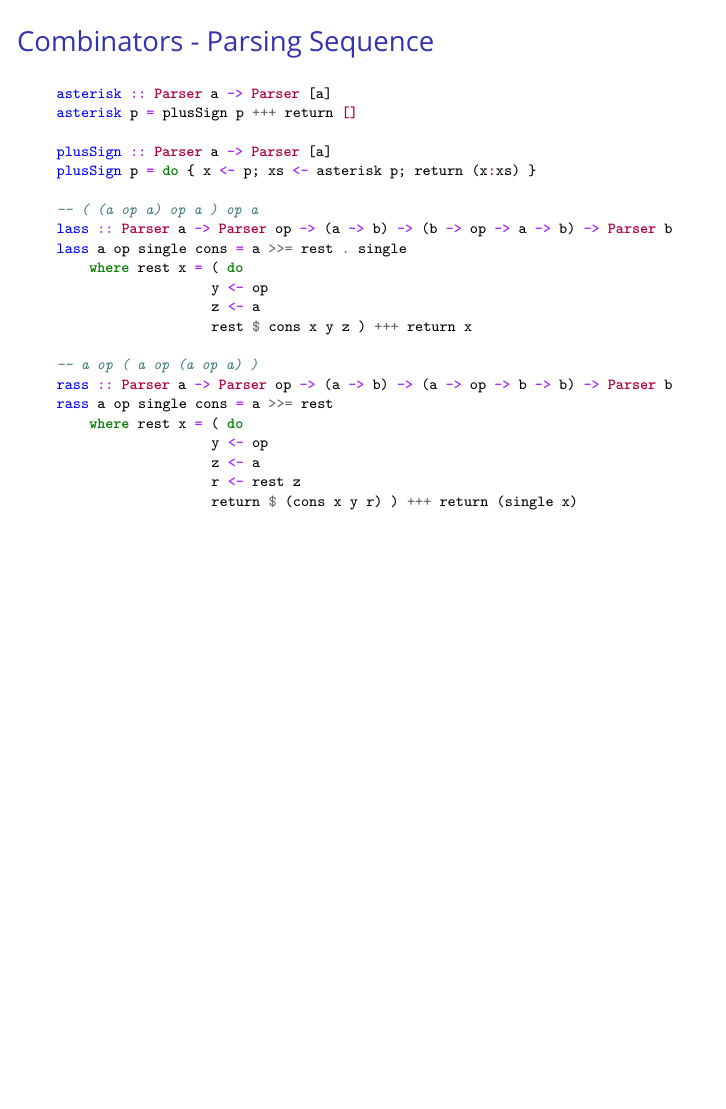
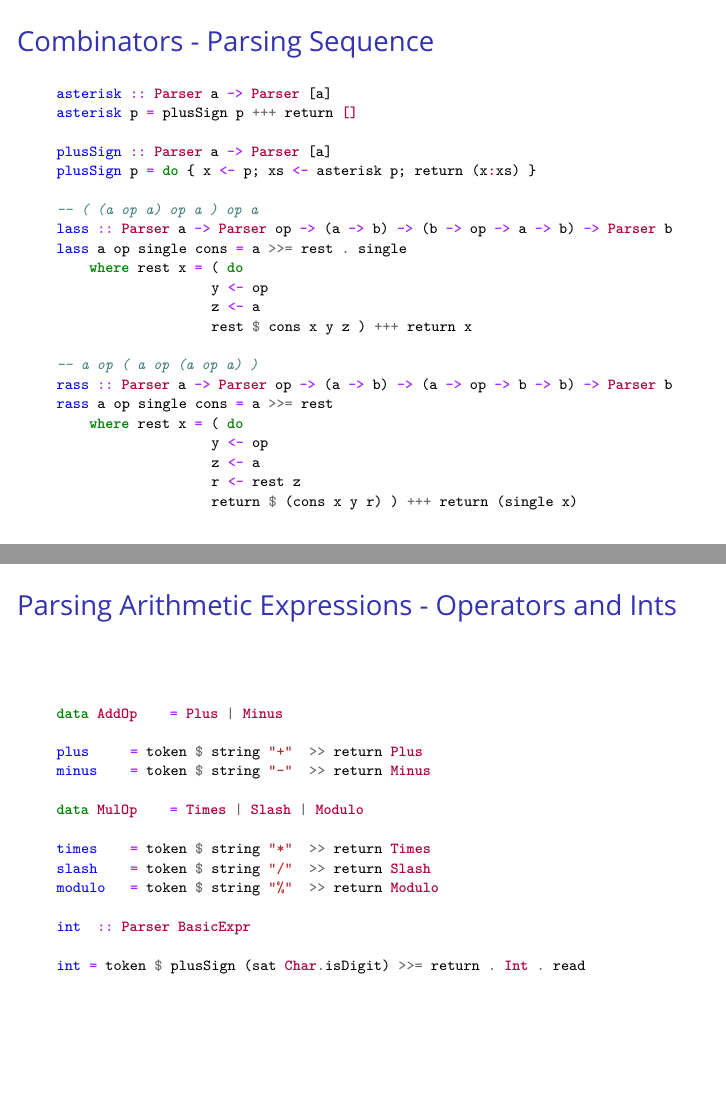
Before and after one commit to HuanSGT/miniJava, LaTeX slides (Slides/miniJava.tex): page 4 of 4 before the commit and pages 4 and 5 of 5 after it, the two joined at a grey line, the shorter picture padded with empty space. Compiled offline with XeLaTeX; a missing font is replaced by an installed copy or a similar font.

Commit message:
8 Slides finished

```diff
--- a/Slides/miniJava.tex
+++ b/Slides/miniJava.tex
@@ -160,7 +160,26 @@ rass a op single cons = a >>= rest
                    r <- rest z
                    return $ (cons x y r) ) +++ return (single x)
 \end{minted}
-%\hspace{-5pt}
+\end{frame}
+
+\begin{frame}[fragile=singleslide]{Parsing Arithmetic Expressions - Operators and Ints}
+\begin{minted}[fontsize=\codesize]{haskell}
+data AddOp    = Plus | Minus
+
+plus     = token $ string "+"  >> return Plus
+minus    = token $ string "-"  >> return Minus
+
+data MulOp    = Times | Slash | Modulo
+
+times    = token $ string "*"  >> return Times
+slash    = token $ string "/"  >> return Slash
+modulo   = token $ string "%"  >> return Modulo
+
+int  :: Parser BasicExpr
+
+int = token $ plusSign (sat Char.isDigit) >>= return . Int . read
+
+\end{minted}
 \end{frame}
 
 \end{spacing}
```
Also changed, not shown: Slides/miniJava.pdf, 10 other files.
